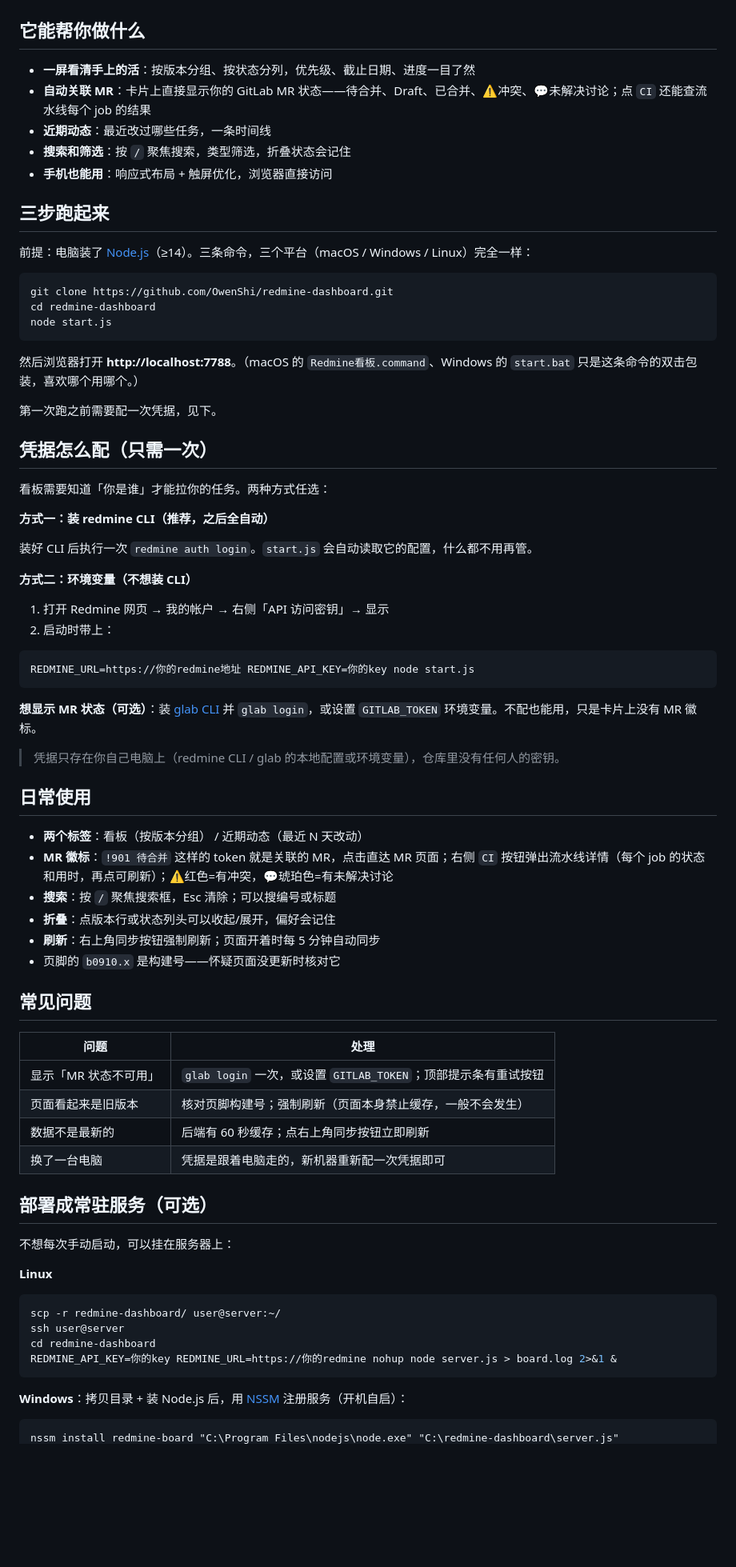
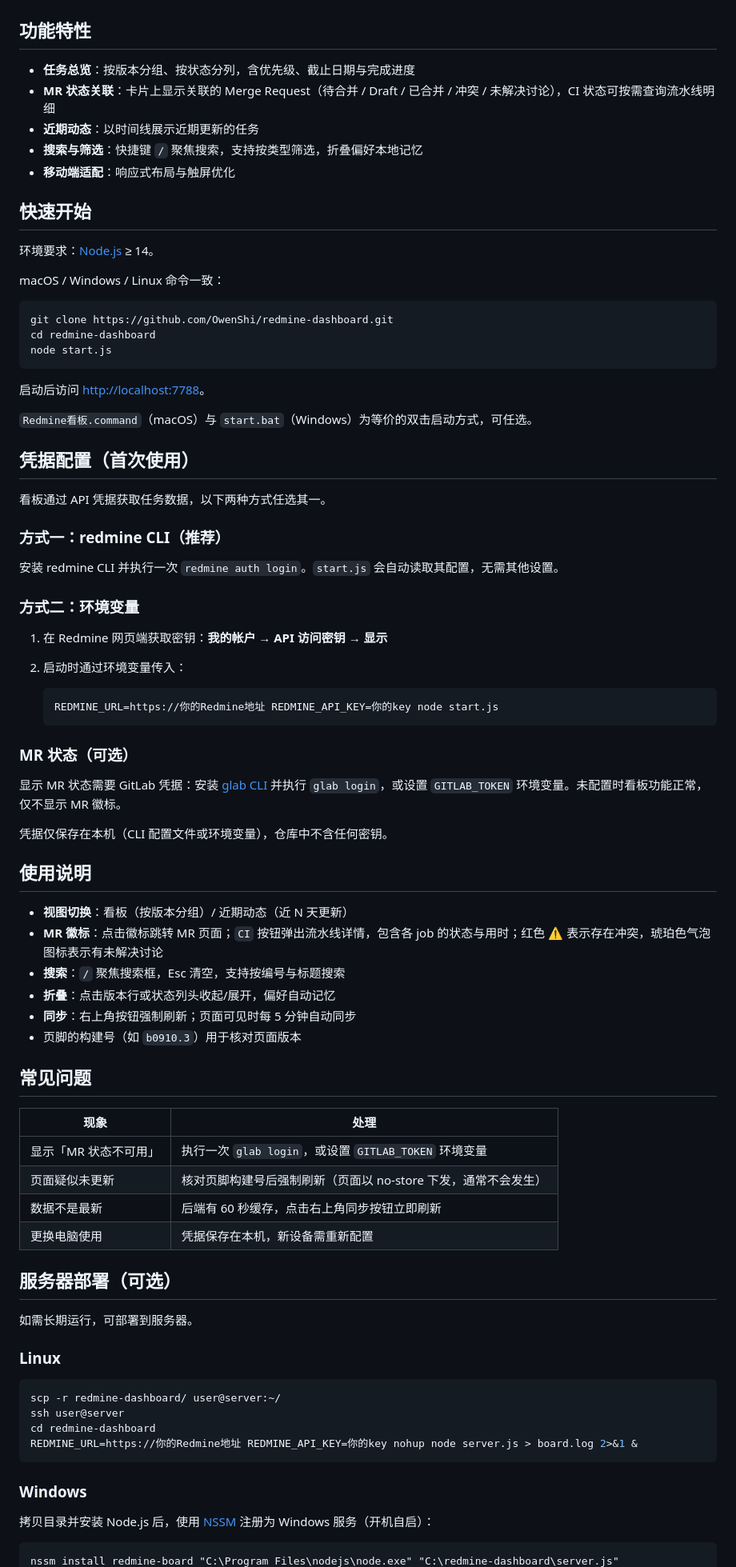
Before and after one commit to OwenShi/redmine-dashboard, a Markdown page: README.md, the part around one of its changes. Shown at 80% size. Drawn GitHub-style; blank space fills up the shorter version.

Commit message:
docs: README 修正口语化表述与 Markdown 格式（标题层级、列表内代码块缩进、表格规范）

````diff
--- a/README.md
+++ b/README.md
@@ -8,17 +8,19 @@
 
 ![移动端](docs/screenshot-mobile.png)
 
-## 它能帮你做什么
+## 功能特性
 
-- **一屏看清手上的活**：按版本分组、按状态分列，优先级、截止日期、进度一目了然
-- **自动关联 MR**：卡片上直接显示你的 GitLab MR 状态——待合并、Draft、已合并、⚠冲突、💬未解决讨论；点 `CI` 还能查流水线每个 job 的结果
-- **近期动态**：最近改过哪些任务，一条时间线
-- **搜索和筛选**：按 `/` 聚焦搜索，类型筛选，折叠状态会记住
-- **手机也能用**：响应式布局 + 触屏优化，浏览器直接访问
+- **任务总览**：按版本分组、按状态分列，含优先级、截止日期与完成进度
+- **MR 状态关联**：卡片上显示关联的 Merge Request（待合并 / Draft / 已合并 / 冲突 / 未解决讨论），CI 状态可按需查询流水线明细
+- **近期动态**：以时间线展示近期更新的任务
+- **搜索与筛选**：快捷键 `/` 聚焦搜索，支持按类型筛选，折叠偏好本地记忆
+- **移动端适配**：响应式布局与触屏优化
 
-## 三步跑起来
+## 快速开始
 
-前提：电脑装了 [Node.js](https://nodejs.org)（≥14）。三条命令，三个平台（macOS / Windows / Linux）完全一样：
+环境要求：[Node.js](https://nodejs.org) ≥ 14。
+
+macOS / Windows / Linux 命令一致：
 
 ```bash
 git clone https://github.com/OwenShi/redmine-dashboard.git
@@ -26,63 +28,67 @@ cd redmine-dashboard
 node start.js
 ```
 
-然后浏览器打开 **http://localhost:7788**。（macOS 的 `Redmine看板.command`、Windows 的 `start.bat` 只是这条命令的双击包装，喜欢哪个用哪个。）
+启动后访问 <http://localhost:7788>。
 
-第一次跑之前需要配一次凭据，见下。
+`Redmine看板.command`（macOS）与 `start.bat`（Windows）为等价的双击启动方式，可任选。
 
-## 凭据怎么配（只需一次）
+## 凭据配置（首次使用）
 
-看板需要知道「你是谁」才能拉你的任务。两种方式任选：
+看板通过 API 凭据获取任务数据，以下两种方式任选其一。
 
-**方式一：装 redmine CLI（推荐，之后全自动）**
+### 方式一：redmine CLI（推荐）
 
-装好 CLI 后执行一次 `redmine auth login`。`start.js` 会自动读取它的配置，什么都不用再管。
+安装 redmine CLI 并执行一次 `redmine auth login`。`start.js` 会自动读取其配置，无需其他设置。
 
-**方式二：环境变量（不想装 CLI）**
+### 方式二：环境变量
 
-1. 打开 Redmine 网页 → 我的帐户 → 右侧「API 访问密钥」→ 显示
-2. 启动时带上：
+1. 在 Redmine 网页端获取密钥：**我的帐户 → API 访问密钥 → 显示**
+2. 启动时通过环境变量传入：
 
-```bash
-REDMINE_URL=https://你的redmine地址 REDMINE_API_KEY=你的key node start.js
-```
+   ```bash
+   REDMINE_URL=https://你的Redmine地址 REDMINE_API_KEY=你的key node start.js
+   ```
 
-**想显示 MR 状态（可选）**：装 [glab CLI](https://gitlab.com/gitlab-org/cli) 并 `glab login`，或设置 `GITLAB_TOKEN` 环境变量。不配也能用，只是卡片上没有 MR 徽标。
+### MR 状态（可选）
 
-> 凭据只存在你自己电脑上（redmine CLI / glab 的本地配置或环境变量），仓库里没有任何人的密钥。
+显示 MR 状态需要 GitLab 凭据：安装 [glab CLI](https://gitlab.com/gitlab-org/cli) 并执行 `glab login`，或设置 `GITLAB_TOKEN` 环境变量。未配置时看板功能正常，仅不显示 MR 徽标。
 
-## 日常使用
+凭据仅保存在本机（CLI 配置文件或环境变量），仓库中不含任何密钥。
 
-- **两个标签**：看板（按版本分组） / 近期动态（最近 N 天改动）
-- **MR 徽标**：`!901 待合并` 这样的 token 就是关联的 MR，点击直达 MR 页面；右侧 `CI` 按钮弹出流水线详情（每个 job 的状态和用时，再点可刷新）；⚠红色=有冲突，💬琥珀色=有未解决讨论
-- **搜索**：按 `/` 聚焦搜索框，Esc 清除；可以搜编号或标题
-- **折叠**：点版本行或状态列头可以收起/展开，偏好会记住
-- **刷新**：右上角同步按钮强制刷新；页面开着时每 5 分钟自动同步
-- 页脚的 `b0910.x` 是构建号——怀疑页面没更新时核对它
+## 使用说明
+
+- **视图切换**：看板（按版本分组）/ 近期动态（近 N 天更新）
+- **MR 徽标**：点击徽标跳转 MR 页面；`CI` 按钮弹出流水线详情，包含各 job 的状态与用时；红色 ⚠ 表示存在冲突，琥珀色气泡图标表示有未解决讨论
+- **搜索**：`/` 聚焦搜索框，Esc 清空，支持按编号与标题搜索
+- **折叠**：点击版本行或状态列头收起/展开，偏好自动记忆
+- **同步**：右上角按钮强制刷新；页面可见时每 5 分钟自动同步
+- 页脚的构建号（如 `b0910.3`）用于核对页面版本
 
 ## 常见问题
 
-| 问题 | 处理 |
+| 现象 | 处理 |
 |------|------|
-| 显示「MR 状态不可用」 | `glab login` 一次，或设置 `GITLAB_TOKEN`；顶部提示条有重试按钮 |
-| 页面看起来是旧版本 | 核对页脚构建号；强制刷新（页面本身禁止缓存，一般不会发生） |
-| 数据不是最新的 | 后端有 60 秒缓存；点右上角同步按钮立即刷新 |
-| 换了一台电脑 | 凭据是跟着电脑走的，新机器重新配一次凭据即可 |
+| 显示「MR 状态不可用」 | 执行一次 `glab login`，或设置 `GITLAB_TOKEN` 环境变量 |
+| 页面疑似未更新 | 核对页脚构建号后强制刷新（页面以 no-store 下发，通常不会发生） |
+| 数据不是最新 | 后端有 60 秒缓存，点击右上角同步按钮立即刷新 |
+| 更换电脑使用 | 凭据保存在本机，新设备需重新配置 |
 
-## 部署成常驻服务（可选）
+## 服务器部署（可选）
 
-不想每次手动启动，可以挂在服务器上：
+如需长期运行，可部署到服务器。
 
-**Linux**
+### Linux
 
 ```bash
 scp -r redmine-dashboard/ user@server:~/
 ssh user@server
 cd redmine-dashboard
-REDMINE_API_KEY=你的key REDMINE_URL=https://你的redmine nohup node server.js > board.log 2>&1 &
+REDMINE_URL=https://你的Redmine地址 REDMINE_API_KEY=你的key nohup node server.js > board.log 2>&1 &
 ```
 
-**Windows**：拷贝目录 + 装 Node.js 后，用 [NSSM](https://nssm.cc/) 注册服务（开机自启）：
+### Windows
+
+拷贝目录并安装 Node.js 后，使用 [NSSM](https://nssm.cc/) 注册为 Windows 服务（开机自启）：
 
 ```bat
 nssm install redmine-board "C:\Program Files\nodejs\node.exe" "C:\redmine-dashboard\server.js"
````
Also changed, not shown: other parts of README.md (+28 -20 lines).
